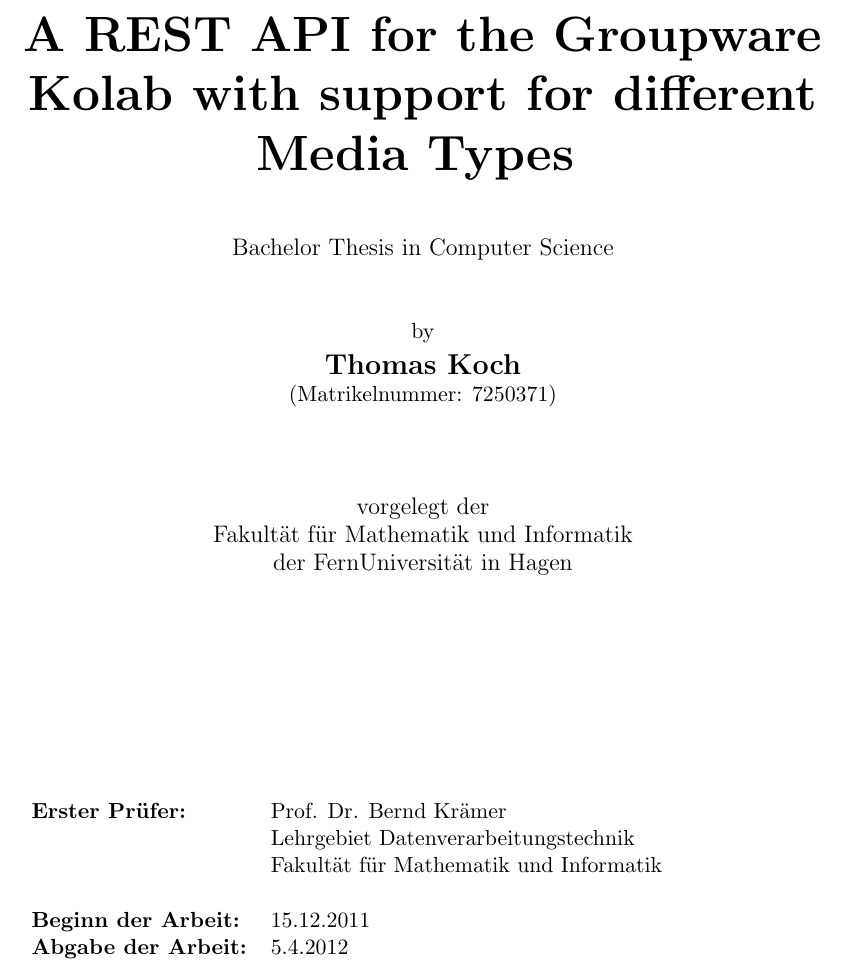
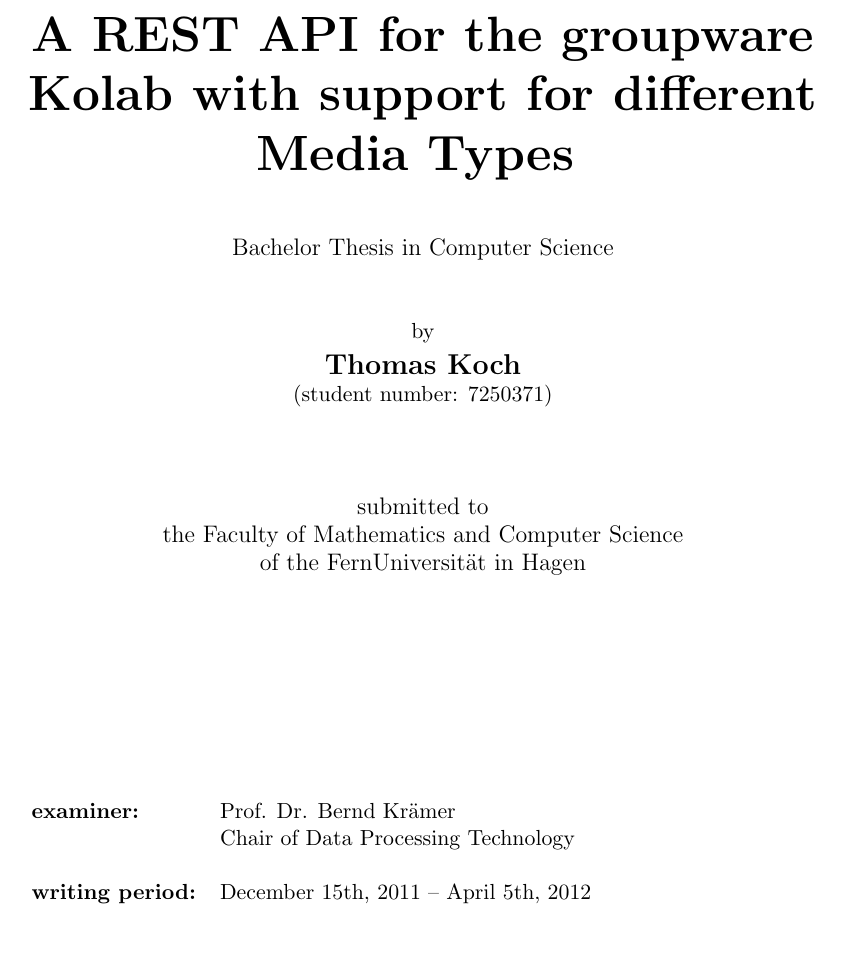
Before and after one commit to thkoch2001/bachelor-thesis, a LaTeX document (latex/restful_groupware.tex, which reads latex/titel.tex): part of page 1 of 59, cut so that both start at the same text, the shorter picture padded with empty space. The pictures show the PDF file latex/restful_groupware.pdf that the author committed with the source.

Commit message:
titlepage

```diff
--- a/latex/titel.tex
+++ b/latex/titel.tex
@@ -13,24 +13,22 @@
 
 \Large{\textbf{Thomas Koch}}
 
-\normalsize{(Matrikelnummer: 7250371)}
+\normalsize{(student number: 7250371)}
 
 \vspace{1.5cm}
-\large{vorgelegt der \\
-Fakultät für Mathematik und Informatik\\
-der FernUniversität in Hagen}
+\large{submitted to \\
+the Faculty of Mathematics and Computer Science \\
+of the FernUniversität in Hagen}
 
 \vspace{3.5cm}
 
 \end{center}
 
 \begin{tabular}{ll}
-\textbf{Erster Prüfer:}	& Prof. Dr. Bernd Krämer\\
-& Lehrgebiet Datenverarbeitungstechnik\\
-& Fakultät für Mathematik und Informatik \\
+\textbf{examiner:}    & Prof. Dr. Bernd Krämer\\
+& Chair of Data Processing Technology \\
 & \\
-\textbf{Beginn der Arbeit:} & 15.12.2011 \\
-\textbf{Abgabe der Arbeit:} & 5.4.2012 \\
+\textbf{writing period:} & December 15th, 2011 -- April 5th, 2012 \\
 \end{tabular}
 
 \end{titlepage}
```
Also changed, not shown: latex/restful_groupware.pdf, latex/titel.tex (2 more changed lines).
